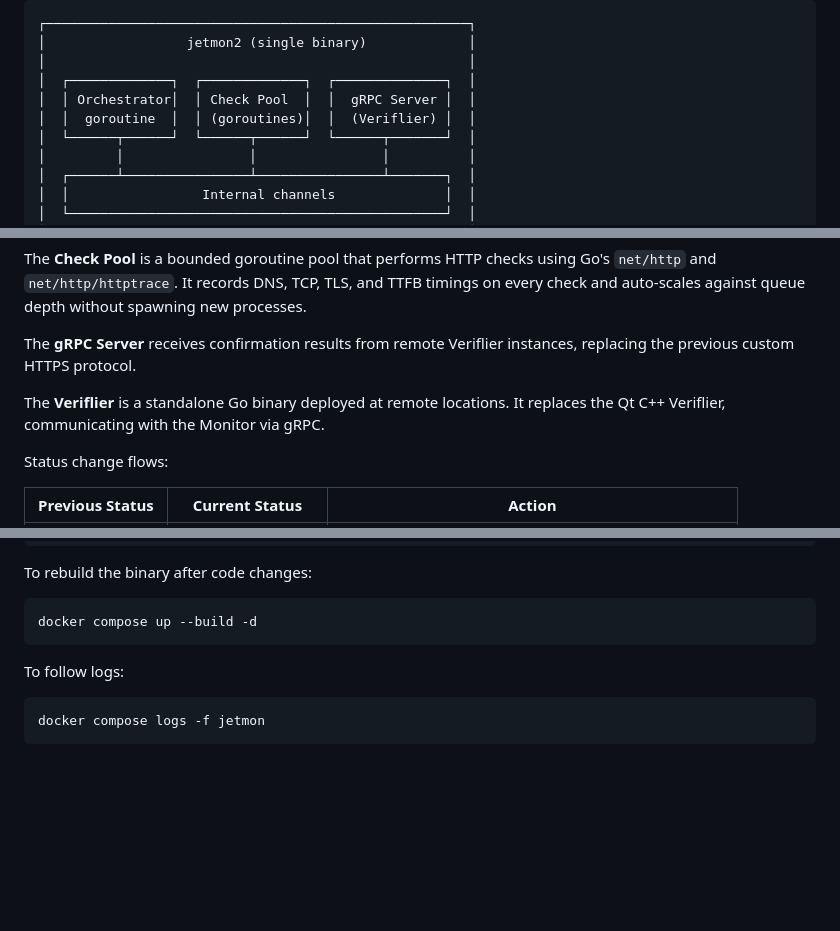
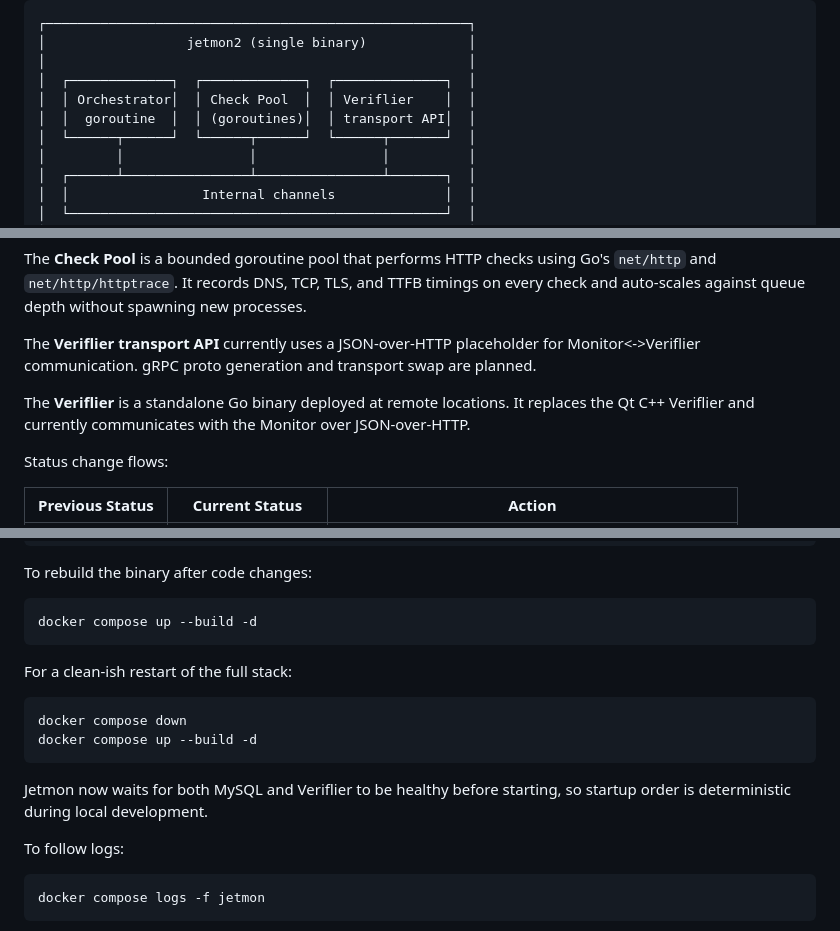
Before and after one commit to Automattic/jetmon, a Markdown page: README.md, 3 parts joined by grey strips. GitHub-like rendering; blank space fills up the shorter version.

Commit message:
Add readme updates for referencing docs

```diff
--- a/README.md
+++ b/README.md
@@ -19,8 +22,8 @@ Architecture
 │                  jetmon2 (single binary)             │
 │                                                      │
 │  ┌─────────────┐  ┌─────────────┐  ┌──────────────┐  │
-│  │ Orchestrator│  │ Check Pool  │  │  gRPC Server │  │
-│  │  goroutine  │  │ (goroutines)│  │  (Veriflier) │  │
+│  │ Orchestrator│  │ Check Pool  │  │ Veriflier    │  │
+│  │  goroutine  │  │ (goroutines)│  │ transport API│  │
 │  └──────┬──────┘  └──────┬──────┘  └──────┬───────┘  │
 │         │                │                │          │
 │  ┌──────┴────────────────┴────────────────┴───────┐  │
@@ -38,9 +41,9 @@ The **Orchestrator goroutine** fetches site batches from MySQL, dispatches work
 
 The **Check Pool** is a bounded goroutine pool that performs HTTP checks using Go's `net/http` and `net/http/httptrace`. It records DNS, TCP, TLS, and TTFB timings on every check and auto-scales against queue depth without spawning new processes.
 
-The **gRPC Server** receives confirmation results from remote Veriflier instances, replacing the previous custom HTTPS protocol.
+The **Veriflier transport API** currently uses a JSON-over-HTTP placeholder for Monitor<->Veriflier communication. gRPC proto generation and transport swap are planned.
 
-The **Veriflier** is a standalone Go binary deployed at remote locations. It replaces the Qt C++ Veriflier, communicating with the Monitor via gRPC.
+The **Veriflier** is a standalone Go binary deployed at remote locations. It replaces the Qt C++ Veriflier and currently communicates with the Monitor over JSON-over-HTTP.
 
 Status change flows:
 
@@ -107,6 +114,13 @@ Running
 To rebuild the binary after code changes:
 
 	docker compose up --build -d
+
+For a clean-ish restart of the full stack:
+
+	docker compose down
+	docker compose up --build -d
+
+Jetmon now waits for both MySQL and Veriflier to be healthy before starting, so startup order is deterministic during local development.
 
 To follow logs:
 
```
Also changed, not shown: other parts of README.md (+7 -0 lines).
